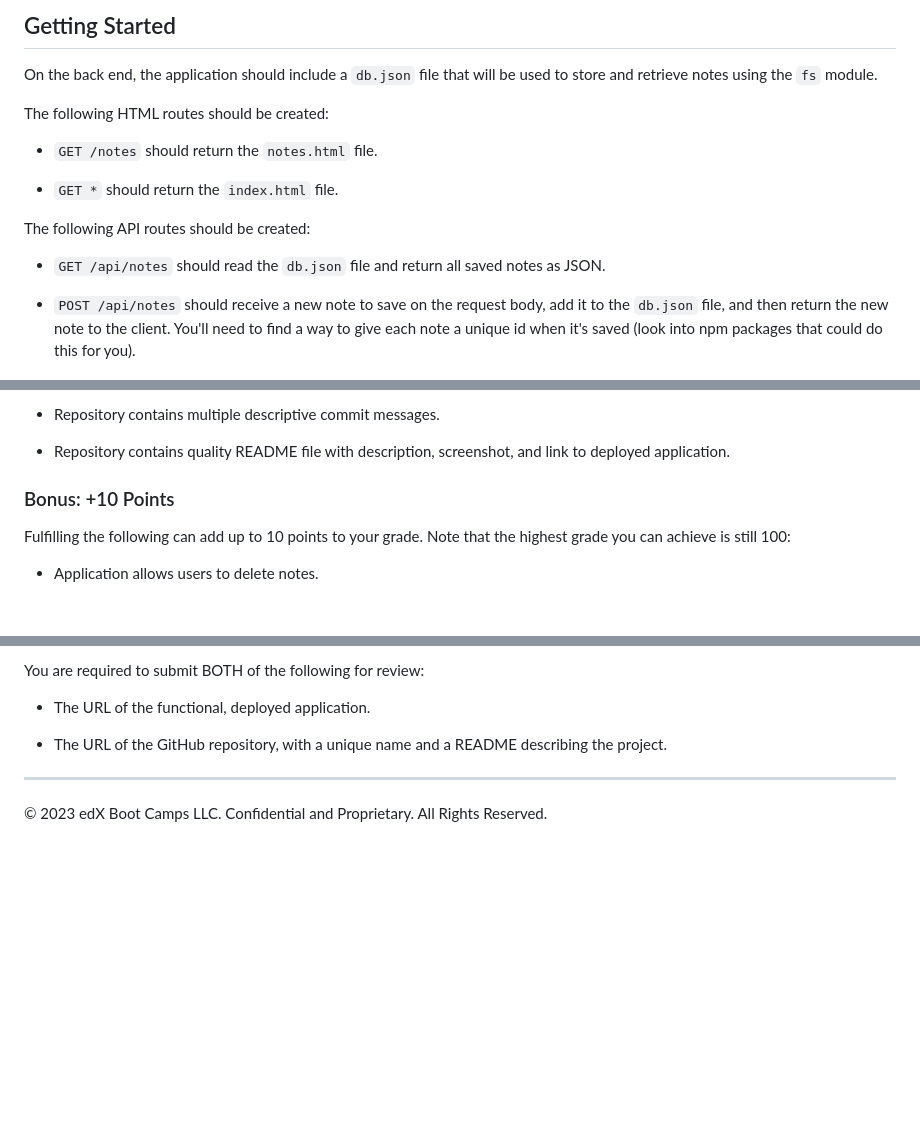
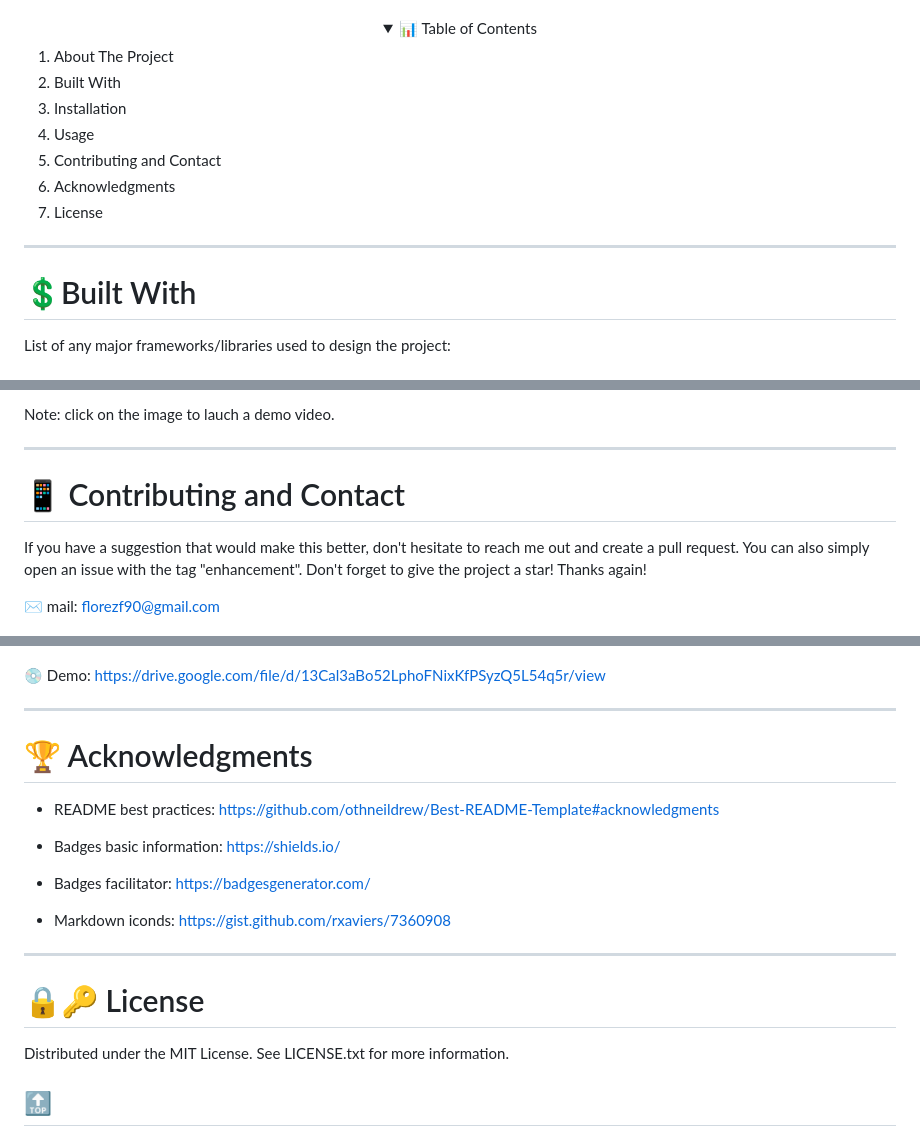
Before and after one commit to florezf90/Note-Taker-Express.js, a Markdown page: README.md, 3 parts joined by grey strips. Rendered like a GitHub page; folded sections open; blank space fills up the shorter version.

Commit message:
creating the readme file for the project

```diff
--- a/README.md
+++ b/README.md
@@ -40,17 +18,26 @@ The following GIF shows the web application's appearance and functionality:
 
-## Getting Started
 
-On the back end, the application should include a `db.json` file that will be used to store and retrieve notes using the `fs` module.
+<details>
+  <summary align= "center"> 📊 Table of Contents </summary>
+  <ol>
+    <li>
+      <a>About The Project</a>
+        <li><a>Built With</a></li>
+    </li>
+    <li><a>Installation</a></li>
+    <li><a >Usage</a></li>
+    <li><a >Contributing and Contact</a></li>
+    <li><a >Acknowledgments</a></li>
+    <li><a >License</a></li>
+  </ol>
+</details>
 
-The following HTML routes should be created:
 
-* `GET /notes` should return the `notes.html` file.
 
-* `GET *` should return the `index.html` file.
 
-The following API routes should be created:
+---------
+# 💲Built With
 
-* `GET /api/notes` should read the `db.json` file and return all saved notes as JSON.
+ List of any major frameworks/libraries used to design the project:
 
-* `POST /api/notes` should receive a new note to save on the request body, add it to the `db.json` file, and then return the new note to the client. You'll need to find a way to give each note a unique id when it's saved (look into npm packages that could do this for you).
 
@@ -108,11 +88,11 @@ This Challenge is graded based on the following criteria:
 
-* Repository contains multiple descriptive commit messages.
+  Note: click on the image to lauch a demo video.
 
-* Repository contains quality README file with description, screenshot, and link to deployed application.
+--------
 
-### Bonus: +10 Points
+# 📱 Contributing and Contact
 
-Fulfilling the following can add up to 10 points to your grade. Note that the highest grade you can achieve is still 100:
+If you have a suggestion that would make this better, don't hesitate to reach me out and create a pull request. You can also simply open an issue with the tag "enhancement". Don't forget to give the project a star! Thanks again!
 
-* Application allows users to delete notes.
+ ✉️ mail: florezf90@gmail.com
 
@@ -120,9 +100,28 @@ Fulfilling the following can add up to 10 points to your grade. Note that the hi
 
-You are required to submit BOTH of the following for review:
 
-* The URL of the functional, deployed application.
+ 💿 Demo: https://drive.google.com/file/d/13Cal3aBo52LphoFNixKfPSyzQ5L54q5r/view
 
-* The URL of the GitHub repository, with a unique name and a README describing the project.
+----------------
+# 🏆 Acknowledgments
 
-- - -
-© 2023 edX Boot Camps LLC. Confidential and Proprietary. All Rights Reserved.
+  * README best practices: https://github.com/othneildrew/Best-README-Template#acknowledgments
+
+  *  Badges basic information: https://shields.io/
+
+  * Badges facilitator: https://badgesgenerator.com/
+
+  * Markdown iconds: https://gist.github.com/rxaviers/7360908
+
+-----
+
+ # 🔒🔑 License
+
+Distributed under the MIT License. See LICENSE.txt for more information.
+
+
+## [🔝](#title)
+
+
+
+[linkedin-shield]: https://img.shields.io/badge/-LinkedIn-black.svg?style=for-the-badge&logo=linkedin&colorB=555
+[linkedin-url]: https://www.linkedin.com/in/luis-felipe-florez-98403123a/
```
Also changed, not shown: other parts of README.md (+31 -60 lines).
